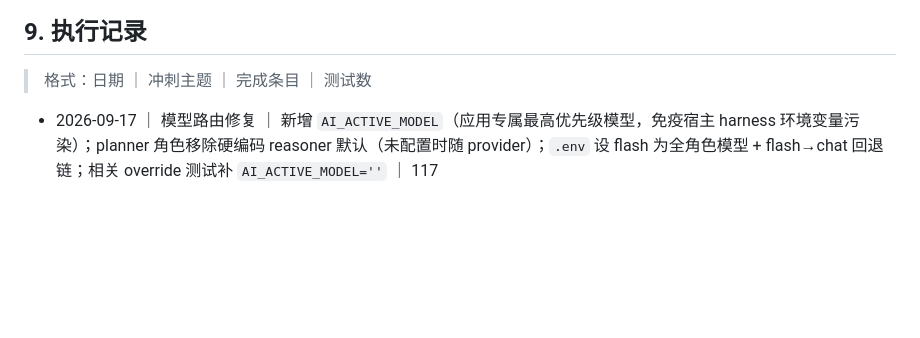
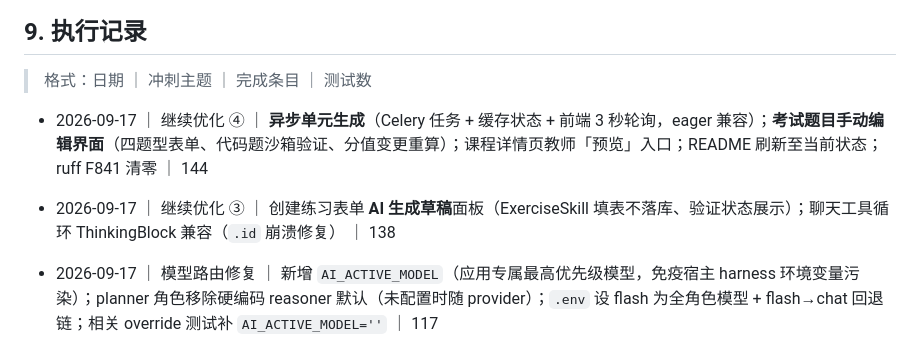
Before and after one commit to besttea/TeachingSpace, a Markdown page: OPTIMIZATION_PLAN.md, the part around the change. GitHub-like rendering; blank space fills up the shorter version.

Commit message:
docs: record sprint 4 progress (async generation, question editing)
Co-Authored-By: Claude Code <noreply@anthropic.com>

```diff
--- a/OPTIMIZATION_PLAN.md
+++ b/OPTIMIZATION_PLAN.md
@@ -206,6 +206,9 @@
 
 > 格式：日期 ｜ 冲刺主题 ｜ 完成条目 ｜ 测试数
 
+- 2026-09-17 ｜ 继续优化 ④ ｜ **异步单元生成**（Celery 任务 + 缓存状态 + 前端 3 秒轮询，eager 兼容）；**考试题目手动编辑界面**（四题型表单、代码题沙箱验证、分值变更重算）；课程详情页教师「预览」入口；README 刷新至当前状态；ruff F841 清零 ｜ 144
+- 2026-09-17 ｜ 继续优化 ③ ｜ 创建练习表单 **AI 生成草稿**面板（ExerciseSkill 填表不落库、验证状态展示）；聊天工具循环 ThinkingBlock 兼容（`.id` 崩溃修复） ｜ 138
+
 - 2026-09-17 ｜ 模型路由修复 ｜ 新增 `AI_ACTIVE_MODEL`（应用专属最高优先级模型，免疫宿主 harness 环境变量污染）；planner 角色移除硬编码 reasoner 默认（未配置时随 provider）；`.env` 设 flash 为全角色模型 + flash→chat 回退链；相关 override 测试补 `AI_ACTIVE_MODEL=''` ｜ 117
 - 2026-09-17 ｜ 修复：logger 未定义与成本统计时区边界 ｜ `learning_agent.py` 引用 logger 未定义（单元生成失败时 NameError 掩盖真实错误）→ 补定义 + 静态守护测试；`daily_cost_exceeded` 用 `now().date()`（UTC 日期）与 `__date` 本地时区查询在午夜附近漏计 → 改 `localdate()`；`.env` 配回退链（deepseek-flash→deepseek-chat） ｜ 115
 - 2026-09-16 ｜ AI 落地深化 + P1 安全快赢 ｜ T4 登录限流（5 次/15 分钟锁定）、T3 内核每用户配额（默认 2）、T2 AI 审计 admin（只读）、T1 交卷 flush 防抖保存、T28 开发环境真实随机 SECRET_KEY；课程创建 AI 设计切到 CourseSkill（planner 角色）；Agent 角色标注（大纲/章节规划/结构请求→planner，作文评分→grader） ｜ 114
```
